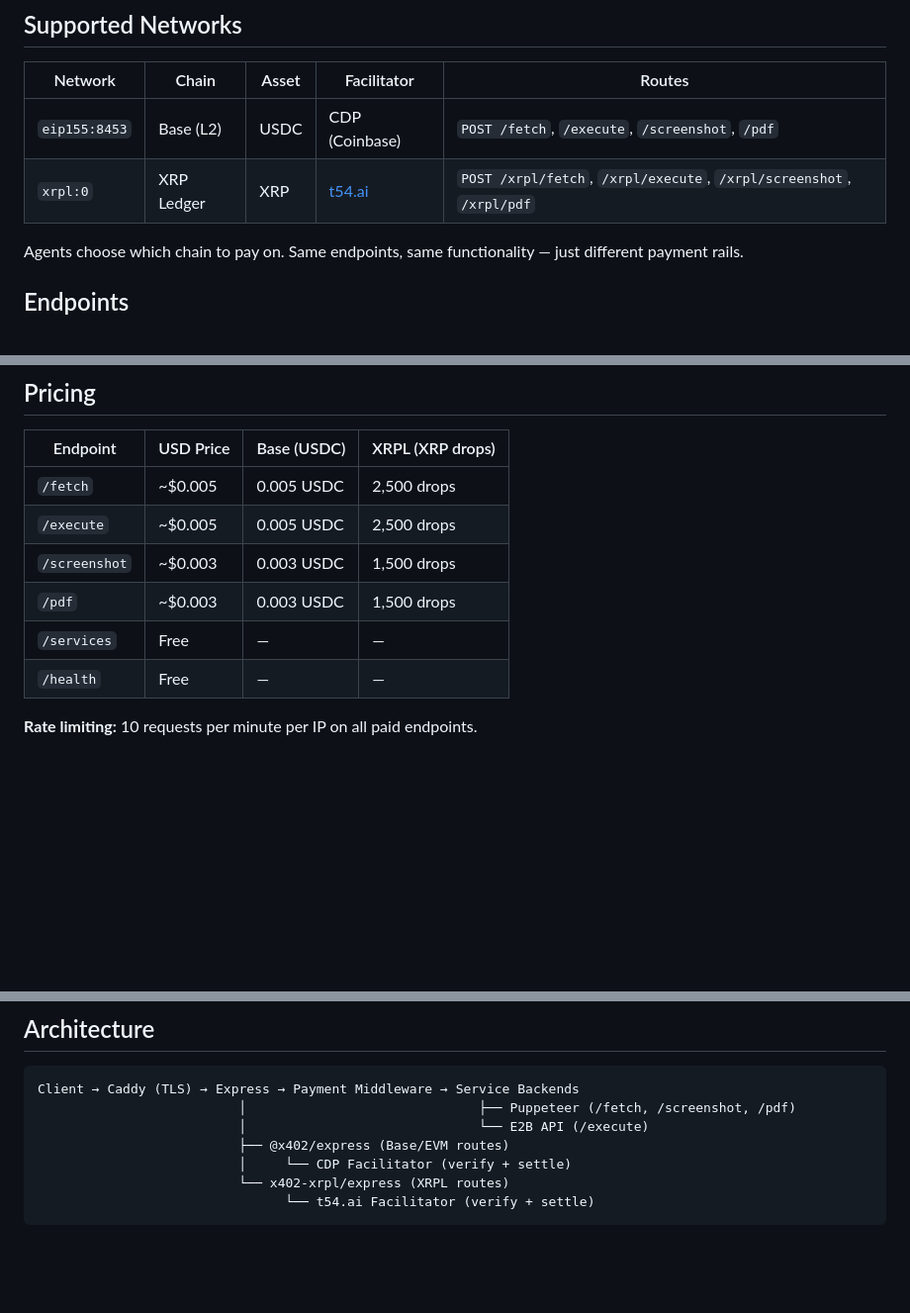
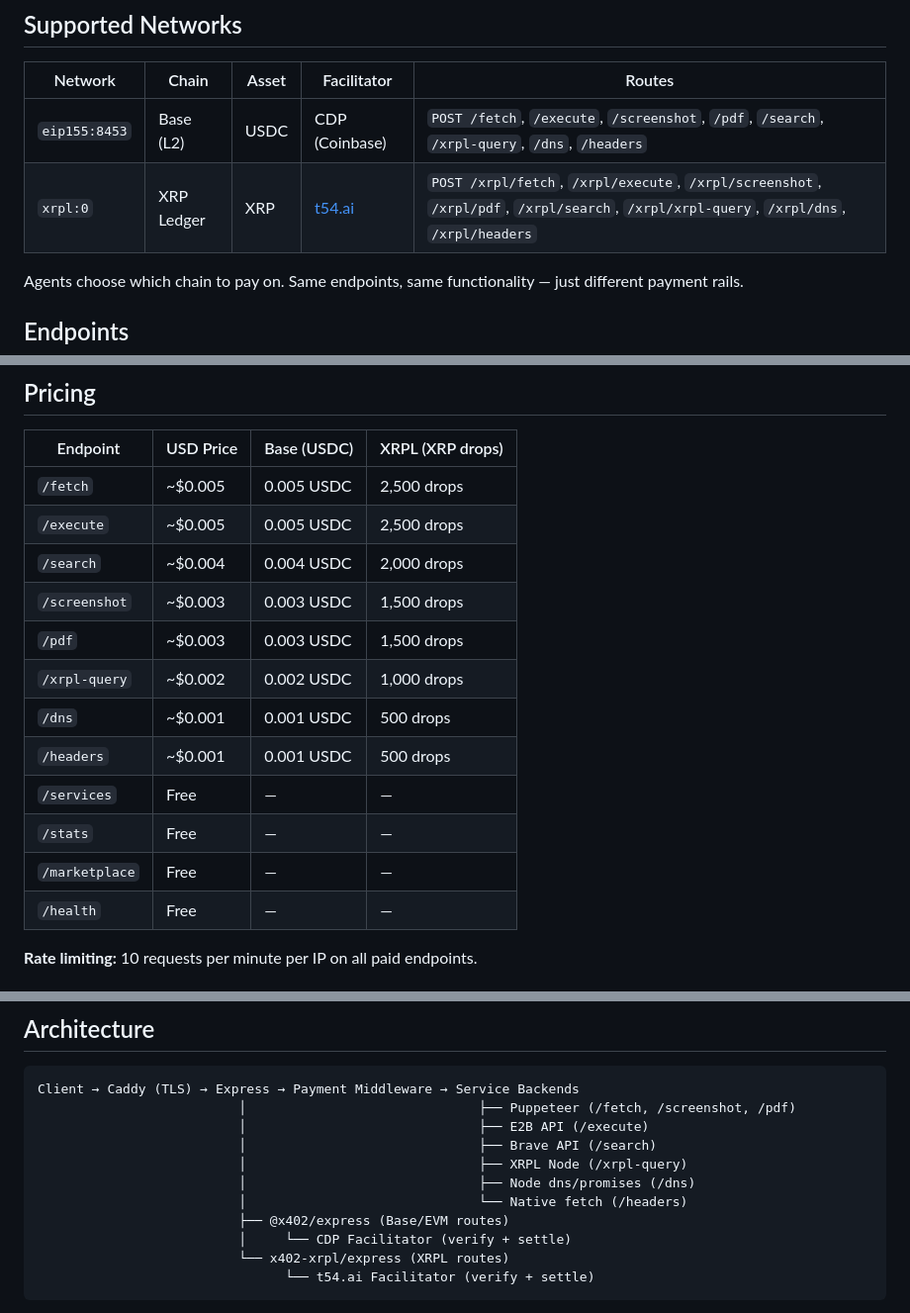
Before and after one commit to justinnevins/x402-gateway, a Markdown page: README.md, 3 parts joined by grey strips. Shown at 99% size. GitHub-like rendering; blank space fills up the shorter version.

````diff
--- a/README.md
+++ b/README.md
@@ -8,8 +8,8 @@ An x402 payment gateway for AI agents. Pay-per-request with **USDC on Base** or
 
 | Network | Chain | Asset | Facilitator | Routes |
 |---------|-------|-------|-------------|--------|
-| `eip155:8453` | Base (L2) | USDC | CDP (Coinbase) | `POST /fetch`, `/execute`, `/screenshot`, `/pdf` |
-| `xrpl:0` | XRP Ledger | XRP | [t54.ai](https://xrpl-x402.t54.ai/) | `POST /xrpl/fetch`, `/xrpl/execute`, `/xrpl/screenshot`, `/xrpl/pdf` |
+| `eip155:8453` | Base (L2) | USDC | CDP (Coinbase) | `POST /fetch`, `/execute`, `/screenshot`, `/pdf`, `/search`, `/xrpl-query`, `/dns`, `/headers` |
+| `xrpl:0` | XRP Ledger | XRP | [t54.ai](https://xrpl-x402.t54.ai/) | `POST /xrpl/fetch`, `/xrpl/execute`, `/xrpl/screenshot`, `/xrpl/pdf`, `/xrpl/search`, `/xrpl/xrpl-query`, `/xrpl/dns`, `/xrpl/headers` |
 
 Agents choose which chain to pay on. Same endpoints, same functionality — just different payment rails.
 
@@ -127,9 +187,15 @@ No accounts. No API keys. Just a wallet.
 |----------|-----------|-------------|-------------------|
 | `/fetch` | ~$0.005 | 0.005 USDC | 2,500 drops |
 | `/execute` | ~$0.005 | 0.005 USDC | 2,500 drops |
+| `/search` | ~$0.004 | 0.004 USDC | 2,000 drops |
 | `/screenshot` | ~$0.003 | 0.003 USDC | 1,500 drops |
 | `/pdf` | ~$0.003 | 0.003 USDC | 1,500 drops |
+| `/xrpl-query` | ~$0.002 | 0.002 USDC | 1,000 drops |
+| `/dns` | ~$0.001 | 0.001 USDC | 500 drops |
+| `/headers` | ~$0.001 | 0.001 USDC | 500 drops |
 | `/services` | Free | — | — |
+| `/stats` | Free | — | — |
+| `/marketplace` | Free | — | — |
 | `/health` | Free | — | — |
 
 **Rate limiting:** 10 requests per minute per IP on all paid endpoints.
@@ -177,7 +243,11 @@ npm run dev   # runs with tsx (hot reload)
 ```
 Client → Caddy (TLS) → Express → Payment Middleware → Service Backends
                           │                              ├── Puppeteer (/fetch, /screenshot, /pdf)
-                          │                              └── E2B API (/execute)
+                          │                              ├── E2B API (/execute)
+                          │                              ├── Brave API (/search)
+                          │                              ├── XRPL Node (/xrpl-query)
+                          │                              ├── Node dns/promises (/dns)
+                          │                              └── Native fetch (/headers)
                           ├── @x402/express (Base/EVM routes)
                           │     └── CDP Facilitator (verify + settle)
                           └── x402-xrpl/express (XRPL routes)
````
Also changed, not shown: other parts of README.md (+60 -0 lines).
